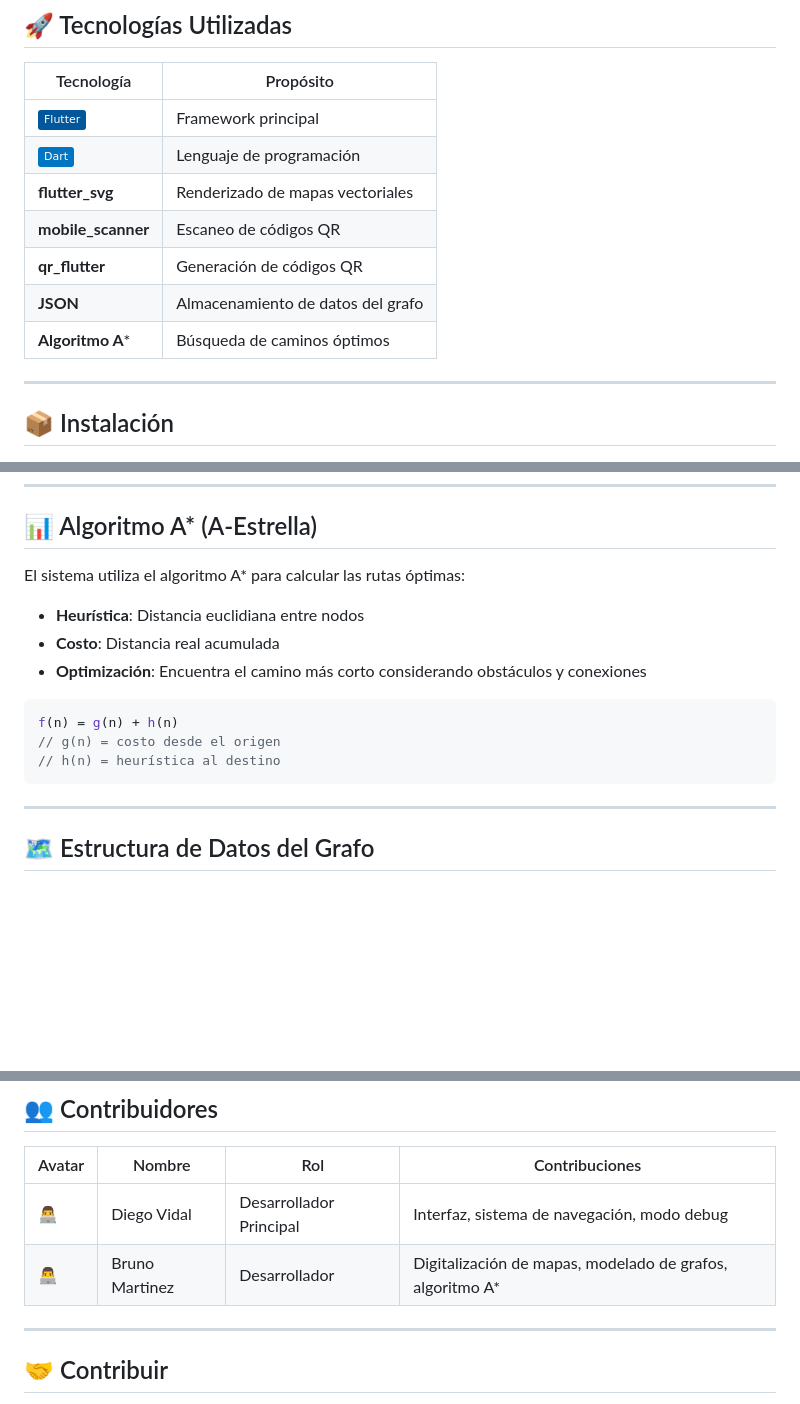
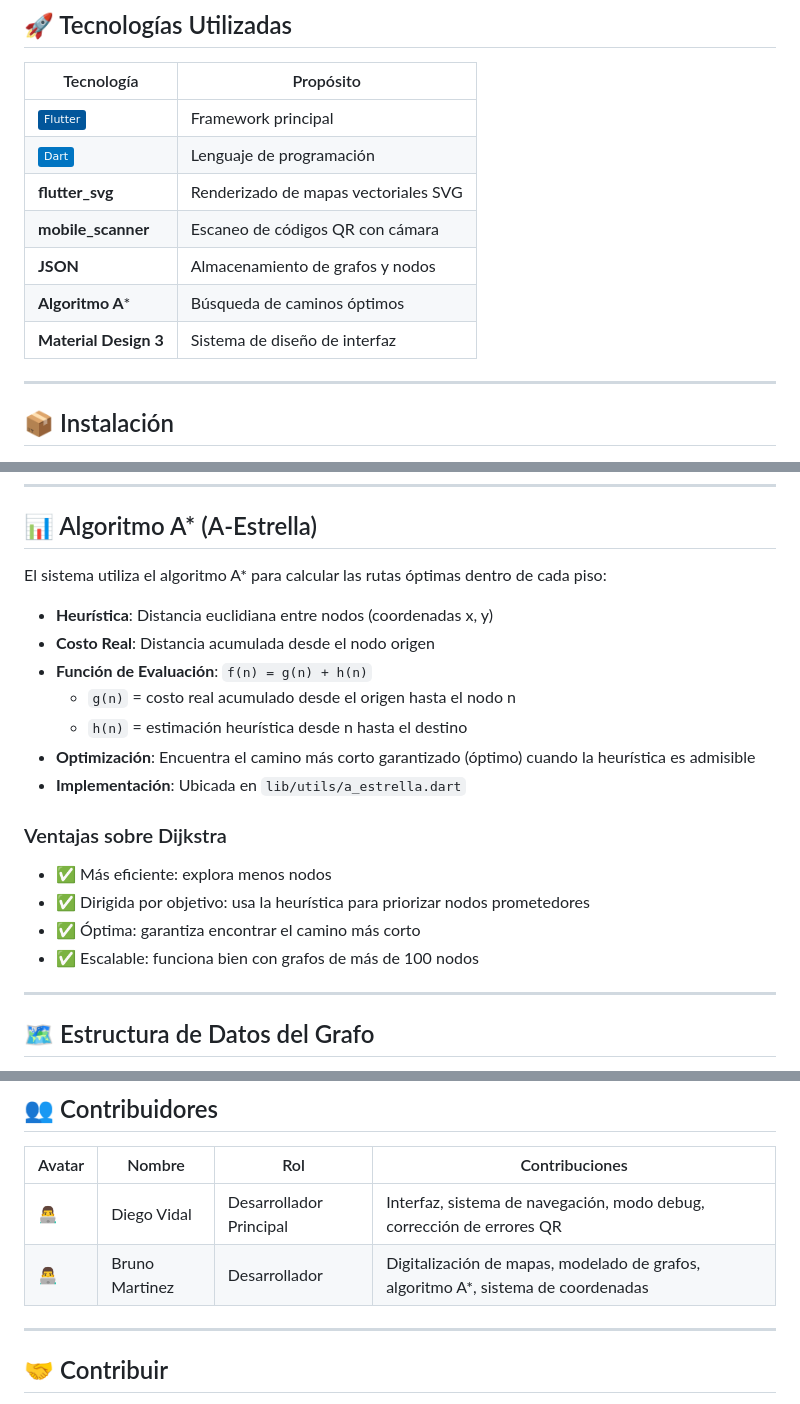
Before and after one commit to DiegoV-bit/App_Navegacion_UMAG, a Markdown page: README.md, 3 parts joined by grey strips. GitHub-like rendering; badges without logos; blank space fills up the shorter version.

````diff
--- a/README.md
+++ b/README.md
@@ -63,11 +61,11 @@ lib/
 |------------|-----------|
 | ![Flutter](https://img.shields.io/badge/Flutter-02569B?logo=flutter&logoColor=white) | Framework principal |
 | ![Dart](https://img.shields.io/badge/Dart-0175C2?logo=dart&logoColor=white) | Lenguaje de programación |
-| **flutter_svg** | Renderizado de mapas vectoriales |
-| **mobile_scanner** | Escaneo de códigos QR |
-| **qr_flutter** | Generación de códigos QR |
-| **JSON** | Almacenamiento de datos del grafo |
+| **flutter_svg** | Renderizado de mapas vectoriales SVG |
+| **mobile_scanner** | Escaneo de códigos QR con cámara |
+| **JSON** | Almacenamiento de grafos y nodos |
 | **Algoritmo A*** | Búsqueda de caminos óptimos |
+| **Material Design 3** | Sistema de diseño de interfaz |
 
 ---
 
@@ -156,17 +159,21 @@ El modo debug está activado mediante la constante `kDebugMode = true` en [main.
 
 ## 📊 Algoritmo A* (A-Estrella)
 
-El sistema utiliza el algoritmo A* para calcular las rutas óptimas:
+El sistema utiliza el algoritmo A* para calcular las rutas óptimas dentro de cada piso:
 
-- **Heurística**: Distancia euclidiana entre nodos
-- **Costo**: Distancia real acumulada
-- **Optimización**: Encuentra el camino más corto considerando obstáculos y conexiones
+- **Heurística**: Distancia euclidiana entre nodos (coordenadas x, y)
+- **Costo Real**: Distancia acumulada desde el nodo origen
+- **Función de Evaluación**: `f(n) = g(n) + h(n)`
+  - `g(n)` = costo real acumulado desde el origen hasta el nodo n
+  - `h(n)` = estimación heurística desde n hasta el destino
+- **Optimización**: Encuentra el camino más corto garantizado (óptimo) cuando la heurística es admisible
+- **Implementación**: Ubicada en `lib/utils/a_estrella.dart`
 
-```dart
-f(n) = g(n) + h(n)
-// g(n) = costo desde el origen
-// h(n) = heurística al destino
-```
+### Ventajas sobre Dijkstra
+- ✅ Más eficiente: explora menos nodos
+- ✅ Dirigida por objetivo: usa la heurística para priorizar nodos prometedores
+- ✅ Óptima: garantiza encontrar el camino más corto
+- ✅ Escalable: funciona bien con grafos de más de 100 nodos
 
 ---
 
@@ -244,8 +251,8 @@ gantt
 
 | Avatar | Nombre | Rol | Contribuciones |
 |--------|--------|-----|----------------|
-| 👨‍💻 | Diego Vidal | Desarrollador Principal | Interfaz, sistema de navegación, modo debug |
-| 👨‍💻 | Bruno Martinez | Desarrollador | Digitalización de mapas, modelado de grafos, algoritmo A* |
+| 👨‍💻 | Diego Vidal | Desarrollador Principal | Interfaz, sistema de navegación, modo debug, corrección de errores QR |
+| 👨‍💻 | Bruno Martinez | Desarrollador | Digitalización de mapas, modelado de grafos, algoritmo A*, sistema de coordenadas |
 
 ---
 
````
Also changed, not shown: other parts of README.md (+24 -21 lines).
